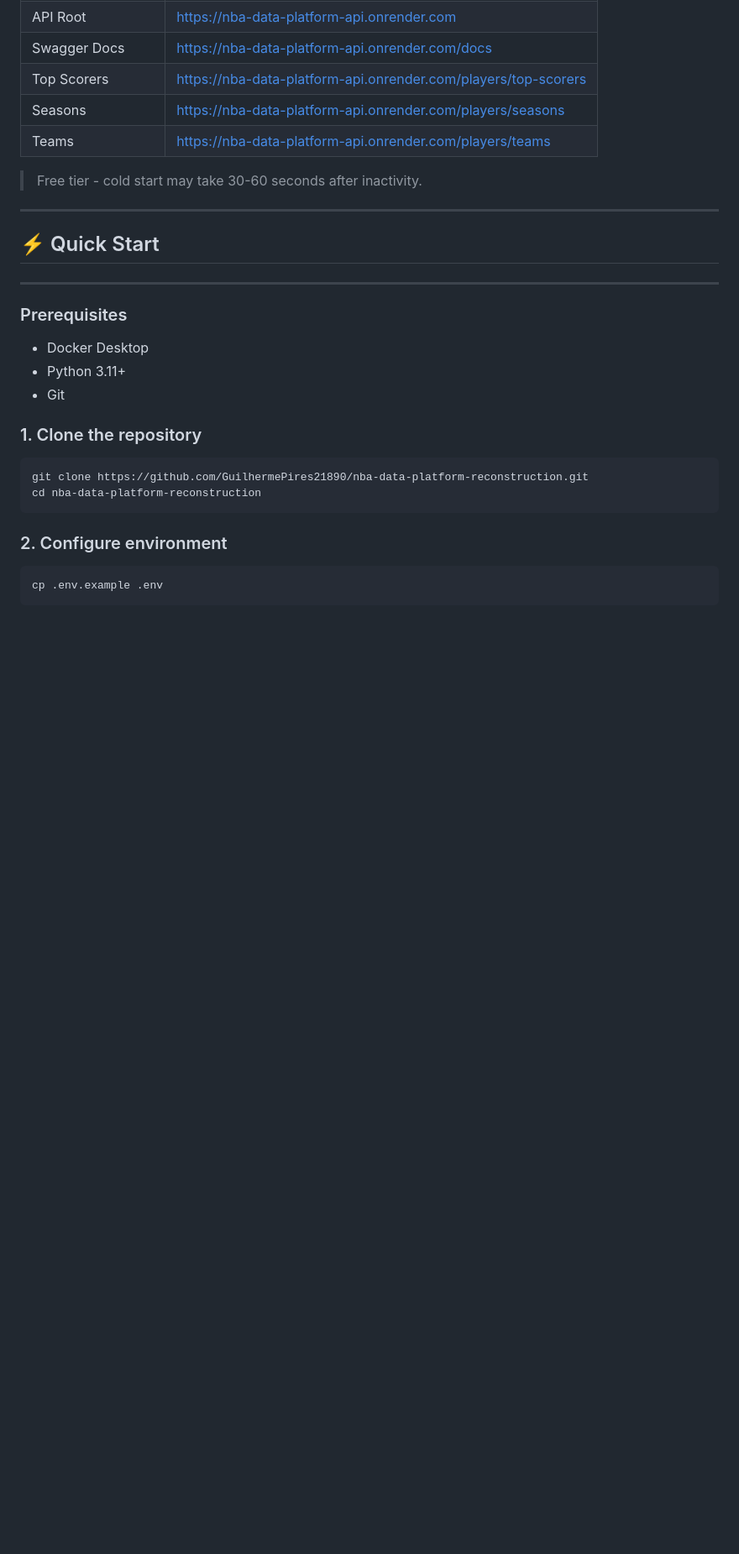
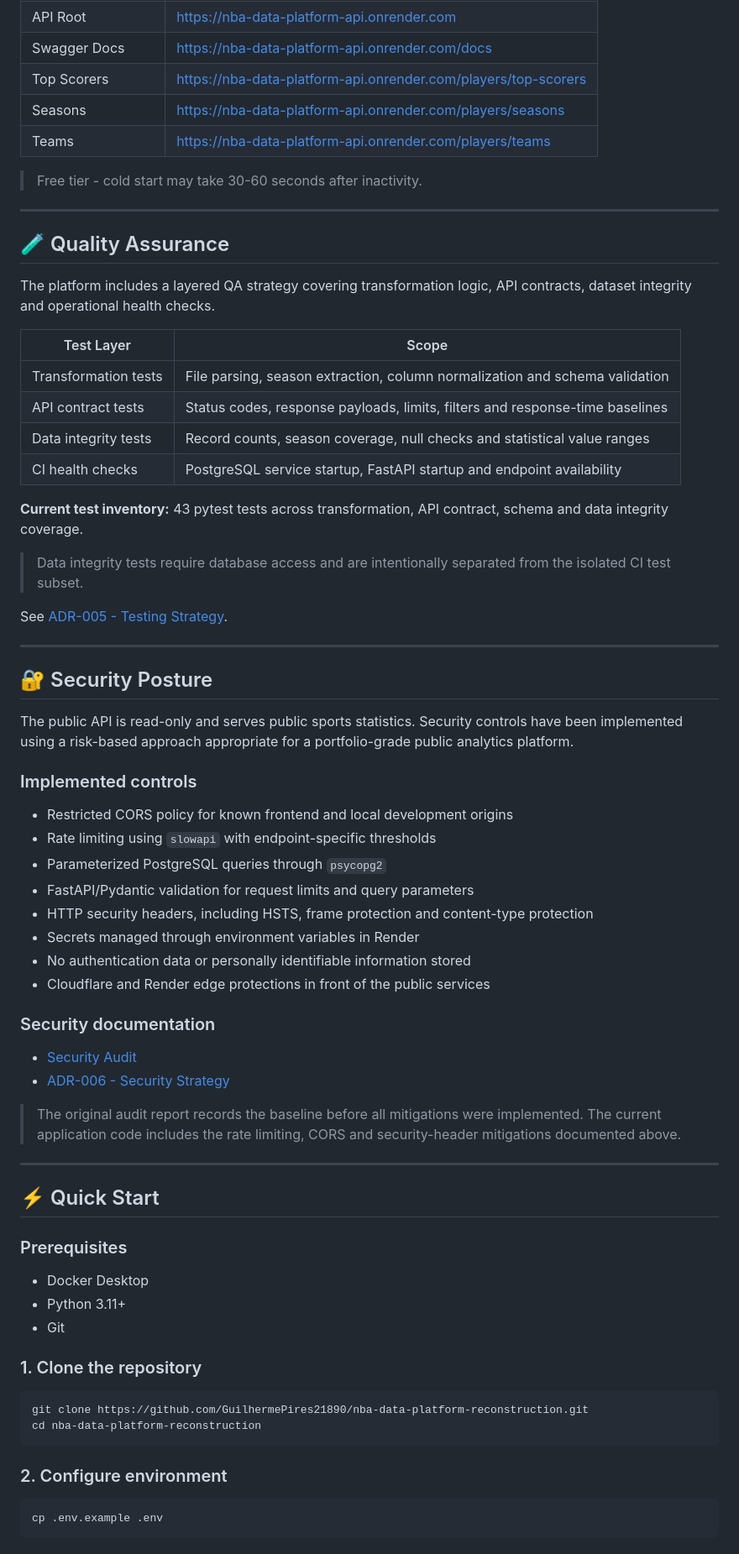
Before and after one commit to GuilhermePires21890/nba-data-platform-reconstruction, a Markdown page: README.md, the part around one of its changes. Shown at 84% size. GitHub-like rendering; blank space fills up the shorter version.

Commit message:
docs: synchronize roadmap, ADRs, QA and security status

```diff
--- a/README.md
+++ b/README.md
@@ -143,9 +179,50 @@ Built with **Metabase** on top of **PostgreSQL**, covering 25 seasons of NBA his
 
 ---
 
-## ⚡ Quick Start
+## 🧪 Quality Assurance
+
+The platform includes a layered QA strategy covering transformation logic, API contracts, dataset integrity and operational health checks.
+
+| Test Layer | Scope |
+|---|---|
+| Transformation tests | File parsing, season extraction, column normalization and schema validation |
+| API contract tests | Status codes, response payloads, limits, filters and response-time baselines |
+| Data integrity tests | Record counts, season coverage, null checks and statistical value ranges |
+| CI health checks | PostgreSQL service startup, FastAPI startup and endpoint availability |
+
+**Current test inventory:** 43 pytest tests across transformation, API contract, schema and data integrity coverage.
+
+> Data integrity tests require database access and are intentionally separated from the isolated CI test subset.
+
+See [ADR-005 - Testing Strategy](docs/adr/ADR-005-testing-strategy.md).
 
 ---
+
+## 🔐 Security Posture
+
+The public API is read-only and serves public sports statistics. Security controls have been implemented using a risk-based approach appropriate for a portfolio-grade public analytics platform.
+
+### Implemented controls
+
+- Restricted CORS policy for known frontend and local development origins
+- Rate limiting using `slowapi` with endpoint-specific thresholds
+- Parameterized PostgreSQL queries through `psycopg2`
+- FastAPI/Pydantic validation for request limits and query parameters
+- HTTP security headers, including HSTS, frame protection and content-type protection
+- Secrets managed through environment variables in Render
+- No authentication data or personally identifiable information stored
+- Cloudflare and Render edge protections in front of the public services
+
+### Security documentation
+
+- [Security Audit](docs/security-audit.md)
+- [ADR-006 - Security Strategy](docs/adr/ADR-006-security-strategy.md)
+
+> The original audit report records the baseline before all mitigations were implemented. The current application code includes the rate limiting, CORS and security-header mitigations documented above.
+
+---
+
+## ⚡ Quick Start
 
 ### Prerequisites
 
```
Also changed, not shown: other parts of README.md (+84 -24 lines).
